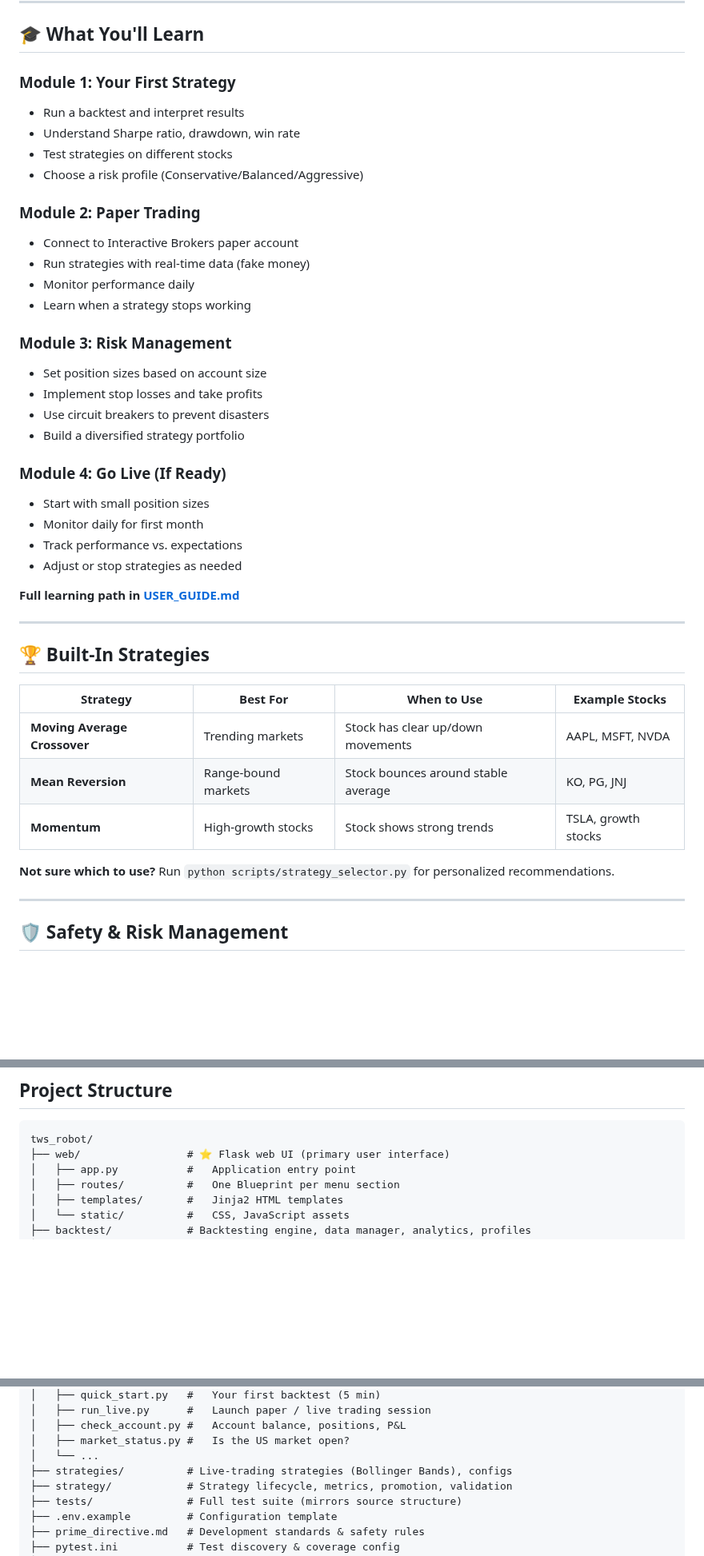
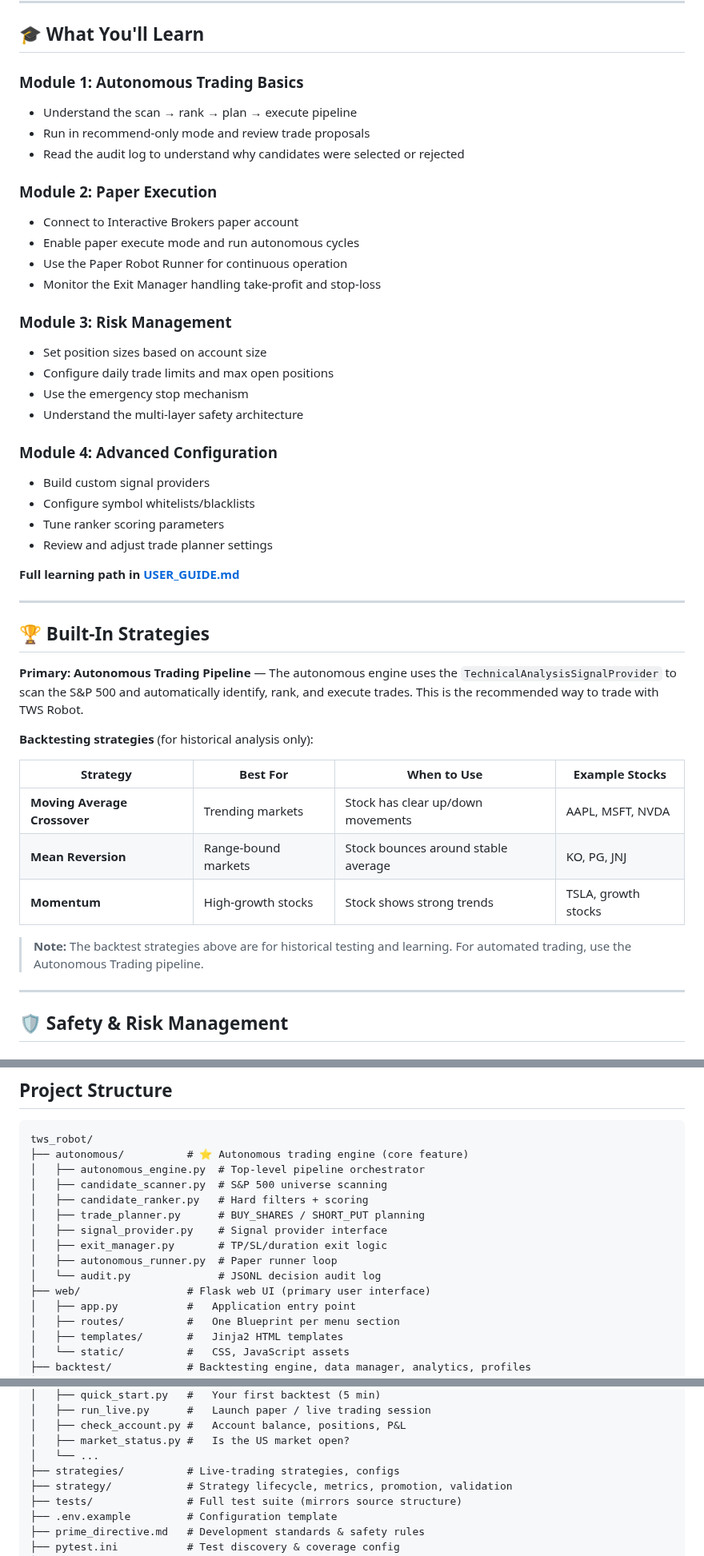
Before and after one commit to evanlow/tws_robot, a Markdown page: README.md, 3 parts joined by grey strips. Shown at 80% size. Rendered like a GitHub page; blank space fills up the shorter version.

````diff
--- a/README.md
+++ b/README.md
@@ -331,29 +382,28 @@ pytest test_backtest_engine.py -v
 ---
 ## 🎓 What You'll Learn
 
-### Module 1: Your First Strategy
-- Run a backtest and interpret results
-- Understand Sharpe ratio, drawdown, win rate
-- Test strategies on different stocks
-- Choose a risk profile (Conservative/Balanced/Aggressive)
+### Module 1: Autonomous Trading Basics
+- Understand the scan → rank → plan → execute pipeline
+- Run in recommend-only mode and review trade proposals
+- Read the audit log to understand why candidates were selected or rejected
 
-### Module 2: Paper Trading
+### Module 2: Paper Execution
 - Connect to Interactive Brokers paper account
-- Run strategies with real-time data (fake money)
-- Monitor performance daily
-- Learn when a strategy stops working
+- Enable paper execute mode and run autonomous cycles
+- Use the Paper Robot Runner for continuous operation
+- Monitor the Exit Manager handling take-profit and stop-loss
 
 ### Module 3: Risk Management
 - Set position sizes based on account size
-- Implement stop losses and take profits
-- Use circuit breakers to prevent disasters
-- Build a diversified strategy portfolio
+- Configure daily trade limits and max open positions
+- Use the emergency stop mechanism
+- Understand the multi-layer safety architecture
 
-### Module 4: Go Live (If Ready)
-- Start with small position sizes
-- Monitor daily for first month
-- Track performance vs. expectations
-- Adjust or stop strategies as needed
+### Module 4: Advanced Configuration
+- Build custom signal providers
+- Configure symbol whitelists/blacklists
+- Tune ranker scoring parameters
+- Review and adjust trade planner settings
 
 **Full learning path in [USER_GUIDE.md](docs/USER_GUIDE.md)**
 
@@ -361,13 +411,17 @@ pytest test_backtest_engine.py -v
 
 ## 🏆 Built-In Strategies
 
+**Primary: Autonomous Trading Pipeline** — The autonomous engine uses the `TechnicalAnalysisSignalProvider` to scan the S&P 500 and automatically identify, rank, and execute trades. This is the recommended way to trade with TWS Robot.
+
+**Backtesting strategies** (for historical analysis only):
+
 | Strategy | Best For | When to Use | Example Stocks |
 |----------|----------|-------------|----------------|
 | **Moving Average Crossover** | Trending markets | Stock has clear up/down movements | AAPL, MSFT, NVDA |
 | **Mean Reversion** | Range-bound markets | Stock bounces around stable average | KO, PG, JNJ |
 | **Momentum** | High-growth stocks | Stock shows strong trends | TSLA, growth stocks |
 
-**Not sure which to use?** Run `python scripts/strategy_selector.py` for personalized recommendations.
+> **Note:** The backtest strategies above are for historical testing and learning. For automated trading, use the Autonomous Trading pipeline.
 
 ---
 
@@ -689,7 +742,16 @@ python scripts/market_status.py
 
 ```
 tws_robot/
-├── web/                 # ⭐ Flask web UI (primary user interface)
+├── autonomous/          # ⭐ Autonomous trading engine (core feature)
+│   ├── autonomous_engine.py  # Top-level pipeline orchestrator
+│   ├── candidate_scanner.py  # S&P 500 universe scanning
+│   ├── candidate_ranker.py   # Hard filters + scoring
+│   ├── trade_planner.py      # BUY_SHARES / SHORT_PUT planning
+│   ├── signal_provider.py    # Signal provider interface
+│   ├── exit_manager.py       # TP/SL/duration exit logic
+│   ├── autonomous_runner.py  # Paper runner loop
+│   └── audit.py              # JSONL decision audit log
+├── web/                 # Flask web UI (primary user interface)
 │   ├── app.py           #   Application entry point
 │   ├── routes/          #   One Blueprint per menu section
 │   ├── templates/       #   Jinja2 HTML templates
@@ -720,7 +782,7 @@ tws_robot/
 │   ├── check_account.py #   Account balance, positions, P&L
 │   ├── market_status.py #   Is the US market open?
 │   └── ...
-├── strategies/          # Live-trading strategies (Bollinger Bands), configs
+├── strategies/          # Live-trading strategies, configs
 ├── strategy/            # Strategy lifecycle, metrics, promotion, validation
 ├── tests/               # Full test suite (mirrors source structure)
 ├── .env.example         # Configuration template
````
Also changed, not shown: other parts of README.md (+121 -71 lines).
